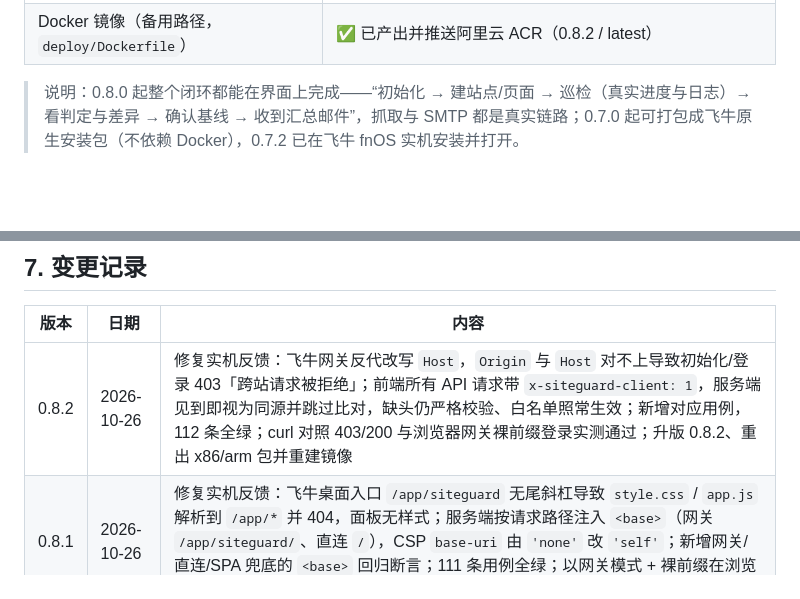
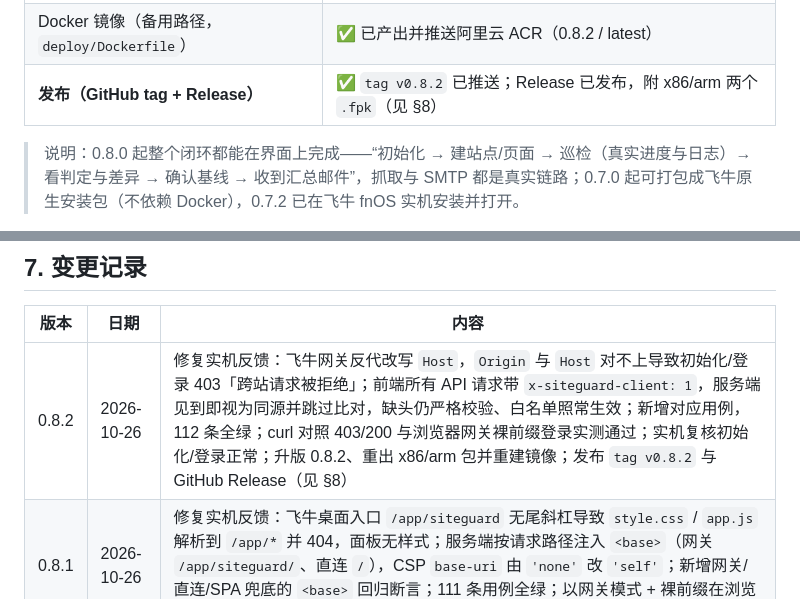
Before and after one commit to mylxnet/site-guard, a Markdown page: doc/PROJECT_STATE.md, 2 parts joined by grey strips. Drawn GitHub-style; blank space fills up the shorter version.

```diff
--- a/doc/PROJECT_STATE.md
+++ b/doc/PROJECT_STATE.md
@@ -24,6 +24,7 @@
 | **飞牛原生应用 .fpk（包目录/生命周期脚本/打包脚本，0.7.0）** | ✅ 完成，已出 x86 与 arm 两包；**实机安装已通过（0.7.2 验证，0.7.3 为同一形态升版）** |
 | 正式前端面板（`public/` 接入 API，0.8.0） | ✅ 完成：四页签 + 初始化/登录 + 站点页面 CRUD + 真实巡检进度 + 判定详情/差异/基线 + 事件流 + 邮件设置；浏览器实测通过 |
 | Docker 镜像（备用路径，`deploy/Dockerfile`） | ✅ 已产出并推送阿里云 ACR（0.8.2 / latest） |
+| **发布（GitHub tag + Release）** | ✅ `tag v0.8.2` 已推送；Release 已发布，附 x86/arm 两个 `.fpk`（见 §8） |
 
 > 说明：0.8.0 起整个闭环都能在界面上完成——“初始化 → 建站点/页面 → 巡检（真实进度与日志）→ 看判定与差异 → 确认基线 → 收到汇总邮件”，抓取与 SMTP 都是真实链路；0.7.0 起可打包成飞牛原生安装包（不依赖 Docker），0.7.2 已在飞牛 fnOS 实机安装并打开。
 
@@ -160,7 +161,7 @@ wsl -d site-guard --cd /mnt/e/work/site-guard -- npm test
 
 | 版本 | 日期 | 内容 |
 | --- | --- | --- |
-| 0.8.2 | 2026-10-26 | 修复实机反馈：飞牛网关反代改写 `Host`，`Origin` 与 `Host` 对不上导致初始化/登录 403「跨站请求被拒绝」；前端所有 API 请求带 `x-siteguard-client: 1`，服务端见到即视为同源并跳过比对，缺头仍严格校验、白名单照常生效；新增对应用例，112 条全绿；curl 对照 403/200 与浏览器网关裸前缀登录实测通过；升版 0.8.2、重出 x86/arm 包并重建镜像 |
+| 0.8.2 | 2026-10-26 | 修复实机反馈：飞牛网关反代改写 `Host`，`Origin` 与 `Host` 对不上导致初始化/登录 403「跨站请求被拒绝」；前端所有 API 请求带 `x-siteguard-client: 1`，服务端见到即视为同源并跳过比对，缺头仍严格校验、白名单照常生效；新增对应用例，112 条全绿；curl 对照 403/200 与浏览器网关裸前缀登录实测通过；实机复核初始化/登录正常；升版 0.8.2、重出 x86/arm 包并重建镜像；发布 `tag v0.8.2` 与 GitHub Release（见 §8） |
 | 0.8.1 | 2026-10-26 | 修复实机反馈：飞牛桌面入口 `/app/siteguard` 无尾斜杠导致 `style.css` / `app.js` 解析到 `/app/*` 并 404，面板无样式；服务端按请求路径注入 `<base>`（网关 `/app/siteguard/`、直连 `/`），CSP `base-uri` 由 `'none'` 改 `'self'`；新增网关/直连/SPA 兜底的 `<base>` 回归断言；111 条用例全绿；以网关模式 + 裸前缀在浏览器复测通过；升版 0.8.1、重出 x86/arm 包并重建镜像 |
 | 0.8.0 | 2026-10-26 | 正式前端面板落地：`public/index.html` + `style.css` + `app.js`（约 1000 行）替代原状态页，接入初始化/登录、站点页面 CRUD、巡检批次轮询与日志、判定详情、差异、设为基线、事件流、邮件设置与测试邮件；未支持的表单控件全部移除；网关静态资源断言更新（`app.js` 200、缺失资源 404）；111 条用例全绿；本机浏览器实测四页签与弹窗通过；升版 0.8.0 并同步文档，重出 x86/arm 包与镜像 |
 | 0.7.3 | 2026-10-26 | 实机验收确认：0.7.2 `.fpk` 在飞牛 fnOS 安装成功、桌面打开正常显示状态页，wizard 根因闭环；升版 0.7.3（manifest/package.json/package-lock/界面/原型/文档同步），重出 x86/arm 两包并重建镜像推 ACR（`0.7.3` / `latest`）；文档同步实机结论与 Dockerfile 实际内容 |
```
Also changed, not shown: other parts of doc/PROJECT_STATE.md (+24 -2 lines).
